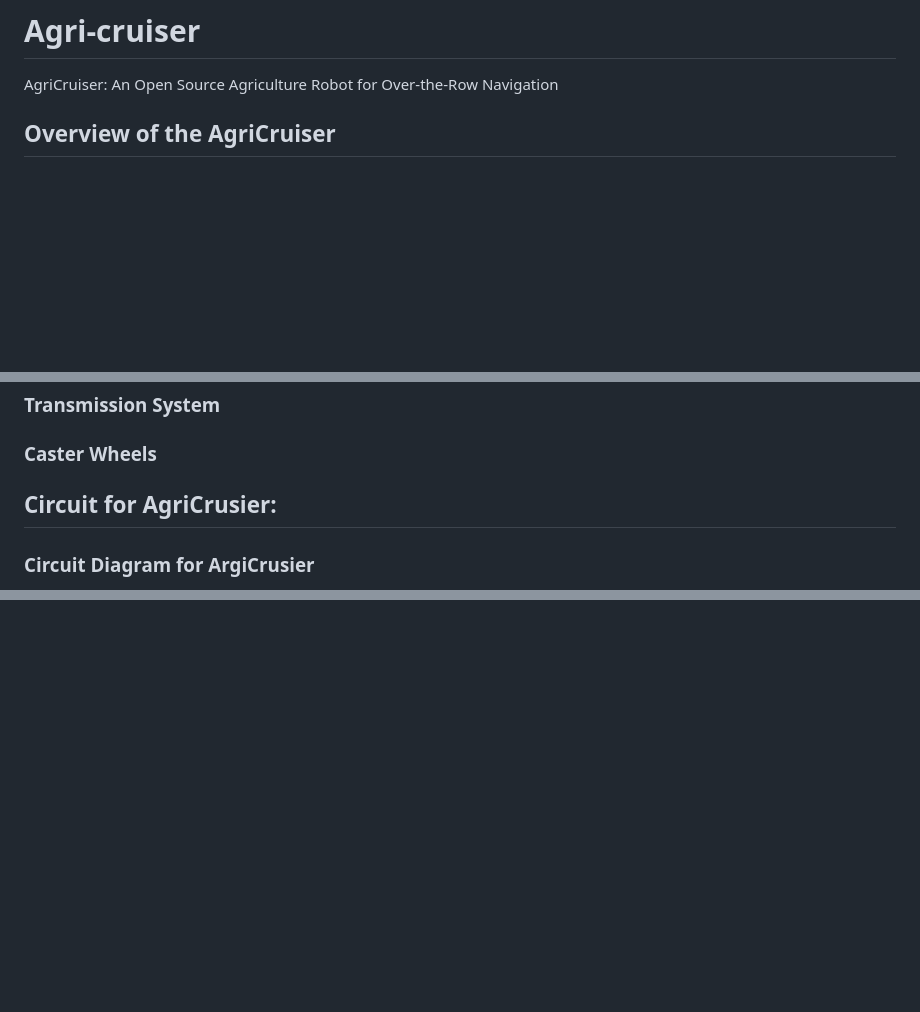
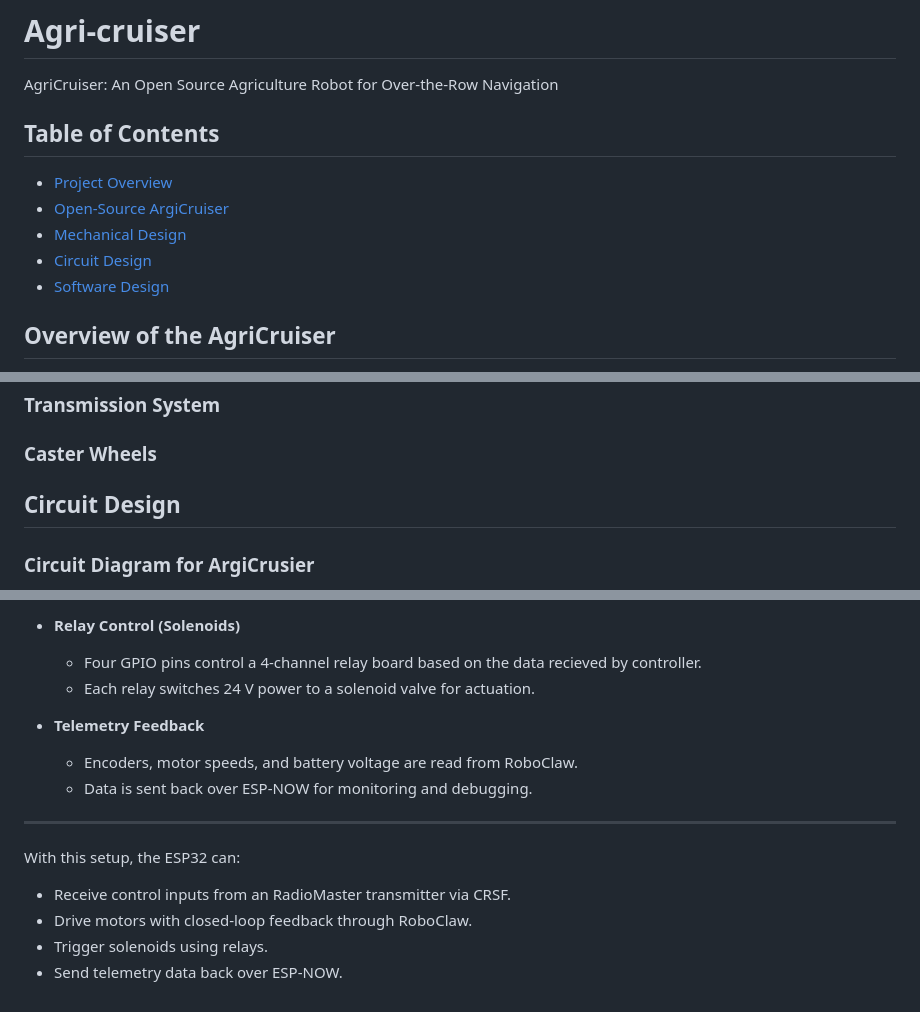
Before and after one commit to agri-cruiser/agri-cruiser, a Markdown page: README.md, 3 parts joined by grey strips. Drawn GitHub-style; blank space fills up the shorter version.

```diff
--- a/README.md
+++ b/README.md
@@ -1,5 +1,13 @@
 # Agri-cruiser
 AgriCruiser: An Open Source Agriculture Robot for Over-the-Row Navigation
+
+## Table of Contents
+- [Project Overview](#overview-of-the-agricruiser)
+- [Open-Source ArgiCruiser](#open-source-agricruiser)
+- [Mechanical Design](#mechanical-design)
+- [Circuit Design](#circuit-design)
+- [Software Design](#software-design)
+
 
 ## Overview of the AgriCruiser
 **AgriCruiser** is a custom-built wheeled robotic platform featuring a flexible chassis design that can adapt to different crop types and row layouts. The platform is designed for integration with various agricultural subsystems; in this experiment, a precision spraying system was implemented to evaluate its effectiveness in weed management. The robot is operated via joystick input using a RadioMaster controller, which communicates wirelessly with the onboard receiver through the CSRF protocol. In its current iteration, the robot is capable of handling tasks such as navigation and solenoid control.
@@ -12,7 +20,7 @@ By offering open-source access to the AgriCruiser, we promote innovation through
 ### Transmission System
 ### Caster Wheels
 
-## Circuit for AgriCrusier:
+## Circuit Design
 ### Circuit Diagram for ArgiCrusier
 The following diagram shows the wiring between the **ESP32**, **RoboClaw motor controller**, **RadioMaster receiver**, **relay module**, and the **power distribution system**.
 <img width="1320" height="740" alt="circuit (1)" src="https://github.com/user-attachments/assets/de50e554-5e90-495d-9da1-14c720e1f77f" />
@@ -52,0 +121,14 @@ The following diagram shows the wiring between the **ESP32**, **RoboClaw motor c
+- **Relay Control (Solenoids)**
+  - Four GPIO pins control a 4-channel relay board based on the data recieved by controller.
+  - Each relay switches 24 V power to a solenoid valve for actuation.
+
+- **Telemetry Feedback**
+  - Encoders, motor speeds, and battery voltage are read from RoboClaw.
+  - Data is sent back over ESP-NOW for monitoring and debugging.
+
+---
+With this setup, the ESP32 can:
+- Receive control inputs from an RadioMaster transmitter via CRSF.
+- Drive motors with closed-loop feedback through RoboClaw.
+- Trigger solenoids using relays.
+- Send telemetry data back over ESP-NOW.
```
Also changed, not shown: other parts of README.md (+60 -0 lines).
